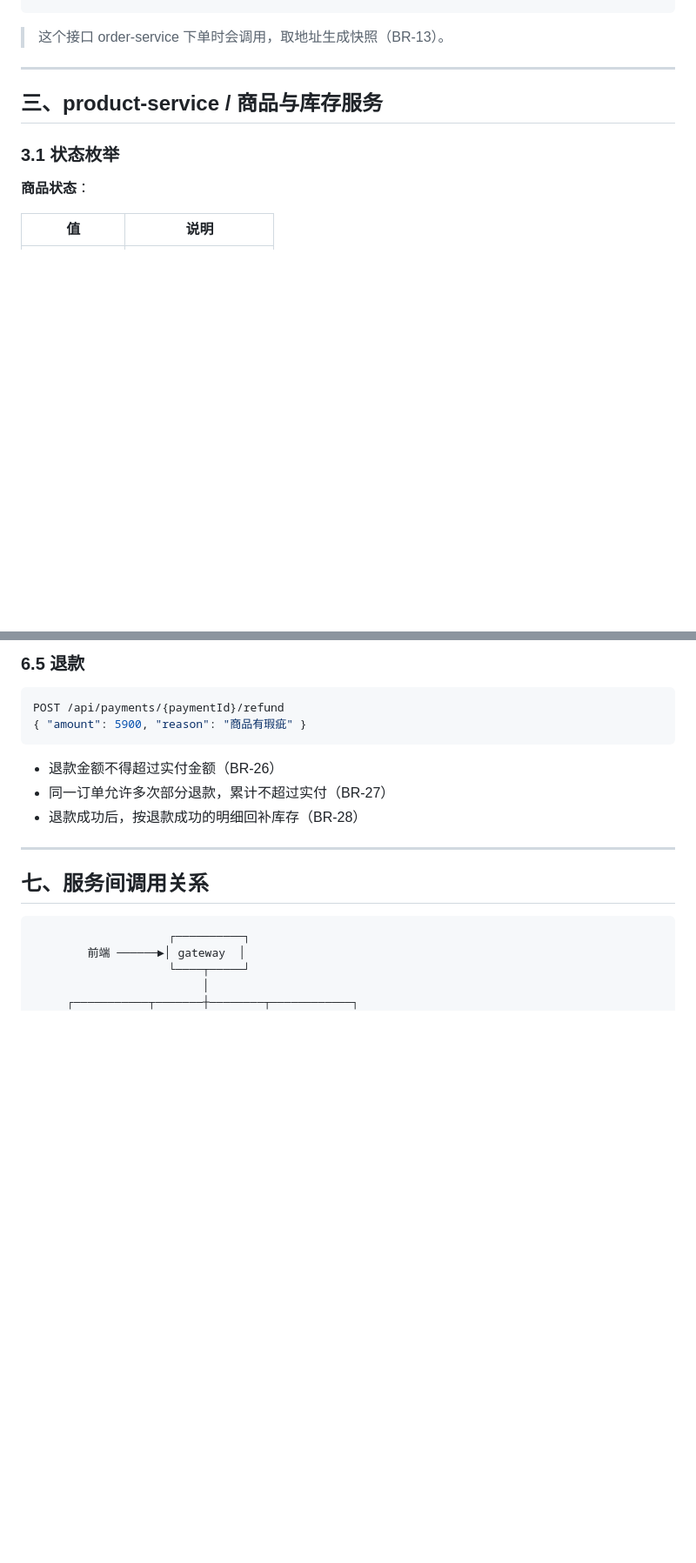
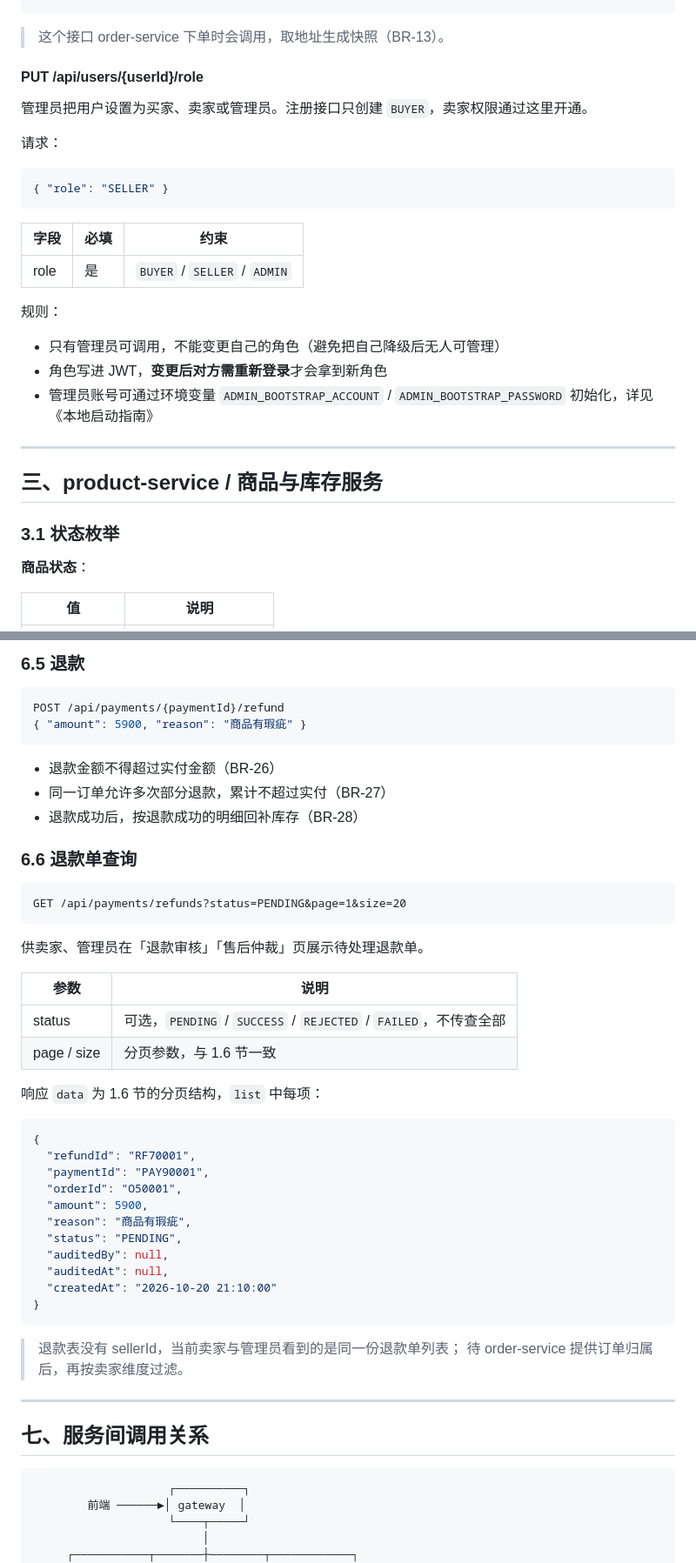
Before and after one commit to TheCryGirl/-, a Markdown page: docs/05-接口契约.md, 2 parts joined by grey strips. Shown at 87% size. GitHub-like rendering; blank space fills up the shorter version.

Commit message:
docs: 补充角色变更与退款查询接口说明 (#12, #13)
- 接口契约新增 PUT /api/users/{userId}/role 与 GET /api/payments/refunds
- 说明管理员引导、重新登录生效与退款列表暂无卖家维度的限制
- 本地启动指南新增初始化管理员账号步骤与环境变量

````diff
--- a/docs/05-接口契约.md
+++ b/docs/05-接口契约.md
@@ -259,6 +260,26 @@ Idempotency-Key: <UUID>
 ```
 
 > 这个接口 order-service 下单时会调用，取地址生成快照（BR-13）。
+
+#### PUT /api/users/{userId}/role
+
+管理员把用户设置为买家、卖家或管理员。注册接口只创建 `BUYER`，卖家权限通过这里开通。
+
+请求：
+
+```json
+{ "role": "SELLER" }
+```
+
+| 字段 | 必填 | 约束 |
+| --- | --- | --- |
+| role | 是 | `BUYER` / `SELLER` / `ADMIN` |
+
+规则：
+
+- 只有管理员可调用，不能变更自己的角色（避免把自己降级后无人可管理）
+- 角色写进 JWT，**变更后对方需重新登录**才会拿到新角色
+- 管理员账号可通过环境变量 `ADMIN_BOOTSTRAP_ACCOUNT` / `ADMIN_BOOTSTRAP_PASSWORD` 初始化，详见《本地启动指南》
 
 ---
 
@@ -789,6 +811,38 @@ POST /api/payments/{paymentId}/refund
 - 退款金额不得超过实付金额（BR-26）
 - 同一订单允许多次部分退款，累计不超过实付（BR-27）
 - 退款成功后，按退款成功的明细回补库存（BR-28）
+
+### 6.6 退款单查询
+
+```
+GET /api/payments/refunds?status=PENDING&page=1&size=20
+```
+
+供卖家、管理员在「退款审核」「售后仲裁」页展示待处理退款单。
+
+| 参数 | 说明 |
+| --- | --- |
+| status | 可选，`PENDING` / `SUCCESS` / `REJECTED` / `FAILED`，不传查全部 |
+| page / size | 分页参数，与 1.6 节一致 |
+
+响应 `data` 为 1.6 节的分页结构，`list` 中每项：
+
+```json
+{
+  "refundId": "RF70001",
+  "paymentId": "PAY90001",
+  "orderId": "O50001",
+  "amount": 5900,
+  "reason": "商品有瑕疵",
+  "status": "PENDING",
+  "auditedBy": null,
+  "auditedAt": null,
+  "createdAt": "2026-10-20 21:10:00"
+}
+```
+
+> 退款表没有 sellerId，当前卖家与管理员看到的是同一份退款单列表；
+> 待 order-service 提供订单归属后，再按卖家维度过滤。
 
 ---
 
````
Also changed, not shown: other parts of docs/05-接口契约.md (+2 -0 lines), src/docs/本地启动指南.md (+15 -0 lines).
